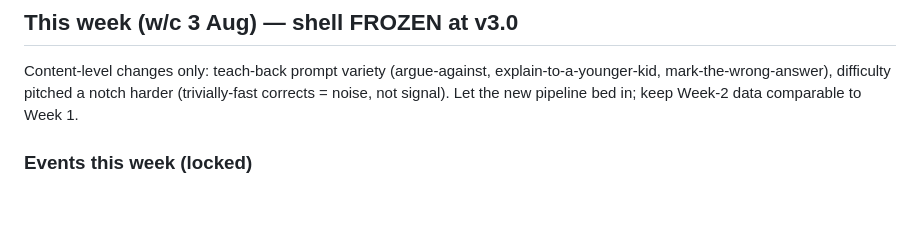
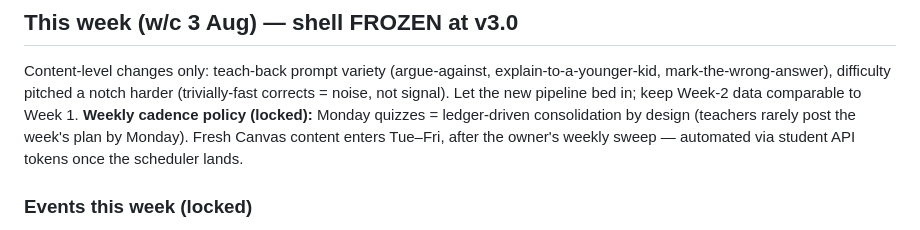
Before and after one commit to Rich898/DailyXP-content, a Markdown page: ROADMAP.md, the part around the change. Drawn GitHub-style; blank space fills up the shorter version.

Commit message:
cadence policy: monday consolidation

```diff
--- a/ROADMAP.md
+++ b/ROADMAP.md
@@ -2,6 +2,7 @@
 
 ## This week (w/c 3 Aug) — shell FROZEN at v3.0
 Content-level changes only: teach-back prompt variety (argue-against, explain-to-a-younger-kid, mark-the-wrong-answer), difficulty pitched a notch harder (trivially-fast corrects = noise, not signal). Let the new pipeline bed in; keep Week-2 data comparable to Week 1.
+**Weekly cadence policy (locked):** Monday quizzes = ledger-driven consolidation by design (teachers rarely post the week's plan by Monday). Fresh Canvas content enters Tue–Fri, after the owner's weekly sweep — automated via student API tokens once the scheduler lands.
 
 ### Events this week (locked)
 - **Mon / Tue / Thu:** standard 7/4/1 sets — the comparable control.
```
